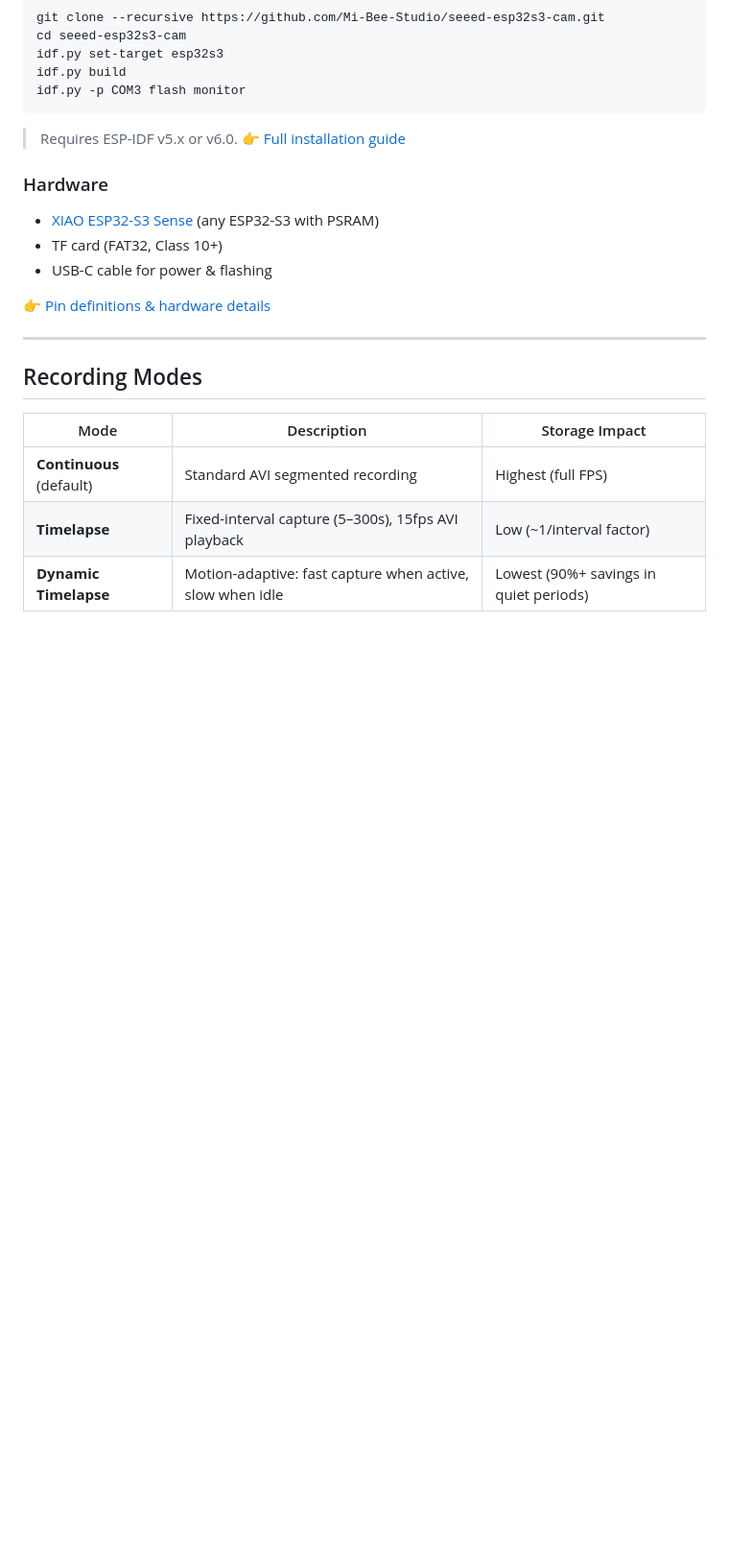
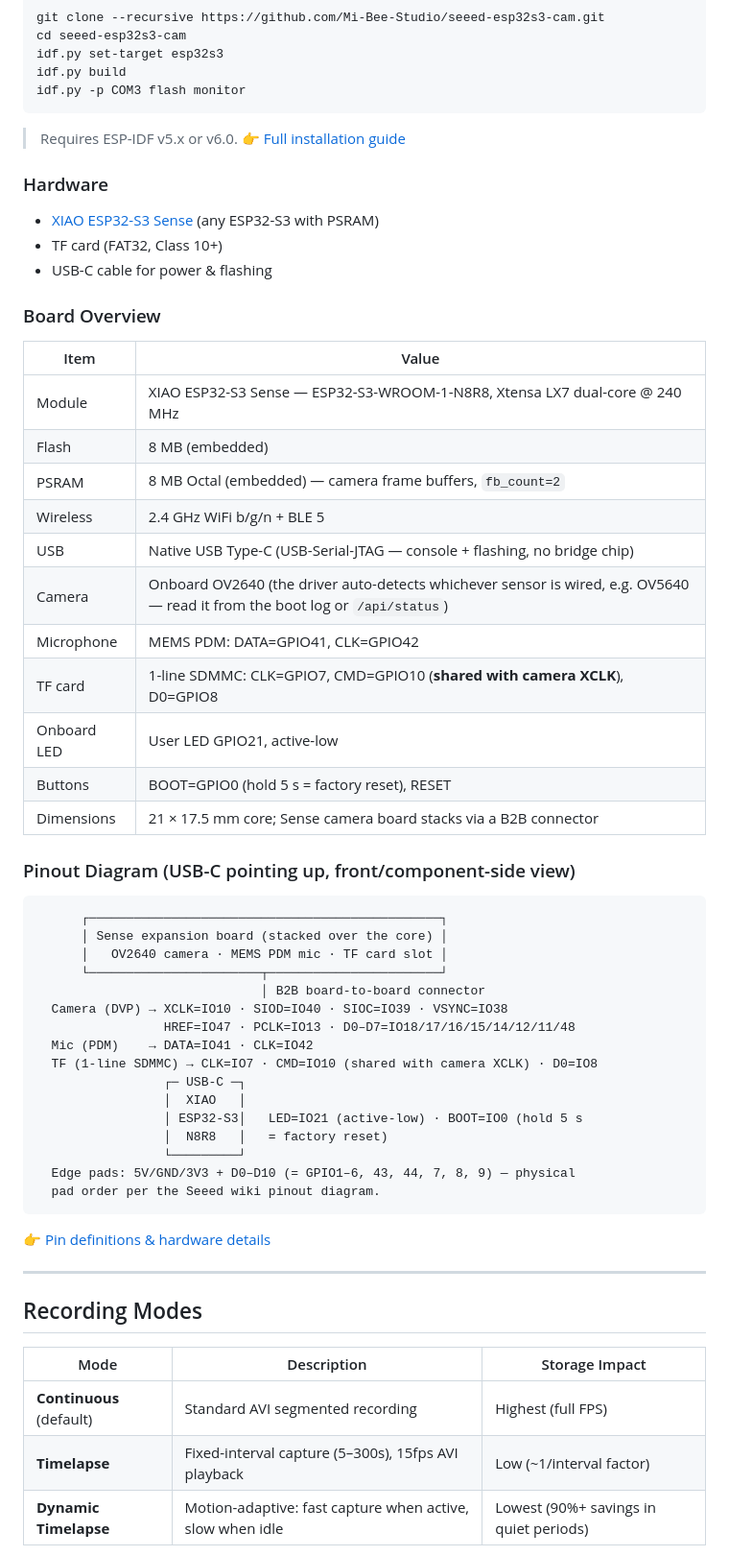
Before and after one commit to Mi-Bee-Studio/seeed-esp32s3-cam, a Markdown page: README.md, the part around one of its changes. Shown at 96% size. Rendered like a GitHub page; blank space fills up the shorter version.

Commit message:
docs(hardware): Board Overview + Pinout Diagram（USB-C 朝上）标准节 + 固件基线规范

````diff
--- a/README.md
+++ b/README.md
@@ -82,6 +82,43 @@ idf.py -p COM3 flash monitor
 - [XIAO ESP32-S3 Sense](https://wiki.seeedstudio.com/xiao_esp32s3_getting_started/) (any ESP32-S3 with PSRAM)
 - TF card (FAT32, Class 10+)
 - USB-C cable for power & flashing
+
+### Board Overview
+
+| Item | Value |
+|------|-------|
+| Module | XIAO ESP32-S3 Sense — ESP32-S3-WROOM-1-N8R8, Xtensa LX7 dual-core @ 240 MHz |
+| Flash | 8 MB (embedded) |
+| PSRAM | 8 MB Octal (embedded) — camera frame buffers, `fb_count=2` |
+| Wireless | 2.4 GHz WiFi b/g/n + BLE 5 |
+| USB | Native USB Type-C (USB-Serial-JTAG — console + flashing, no bridge chip) |
+| Camera | Onboard OV2640 (the driver auto-detects whichever sensor is wired, e.g. OV5640 — read it from the boot log or `/api/status`) |
+| Microphone | MEMS PDM: DATA=GPIO41, CLK=GPIO42 |
+| TF card | 1-line SDMMC: CLK=GPIO7, CMD=GPIO10 (**shared with camera XCLK**), D0=GPIO8 |
+| Onboard LED | User LED GPIO21, active-low |
+| Buttons | BOOT=GPIO0 (hold 5 s = factory reset), RESET |
+| Dimensions | 21 × 17.5 mm core; Sense camera board stacks via a B2B connector |
+
+### Pinout Diagram (USB-C pointing up, front/component-side view)
+
+```
+      ┌───────────────────────────────────────────────┐
+      │ Sense expansion board (stacked over the core) │
+      │   OV2640 camera · MEMS PDM mic · TF card slot │
+      └───────────────────────┬───────────────────────┘
+                              │ B2B board-to-board connector
+  Camera (DVP) → XCLK=IO10 · SIOD=IO40 · SIOC=IO39 · VSYNC=IO38
+                 HREF=IO47 · PCLK=IO13 · D0–D7=IO18/17/16/15/14/12/11/48
+  Mic (PDM)    → DATA=IO41 · CLK=IO42
+  TF (1-line SDMMC) → CLK=IO7 · CMD=IO10 (shared with camera XCLK) · D0=IO8
+                 ┌─ USB-C ─┐
+                 │  XIAO   │
+                 │ ESP32-S3│   LED=IO21 (active-low) · BOOT=IO0 (hold 5 s
+                 │  N8R8   │   = factory reset)
+                 └─────────┘
+  Edge pads: 5V/GND/3V3 + D0–D10 (= GPIO1–6, 43, 44, 7, 8, 9) — physical
+  pad order per the Seeed wiki pinout diagram.
+```
 
 👉 [Pin definitions & hardware details](docs/en/hardware.md)
 
````
Also changed, not shown: other parts of README.md (+15 -0 lines), README.zh.md (+50 -0 lines).
